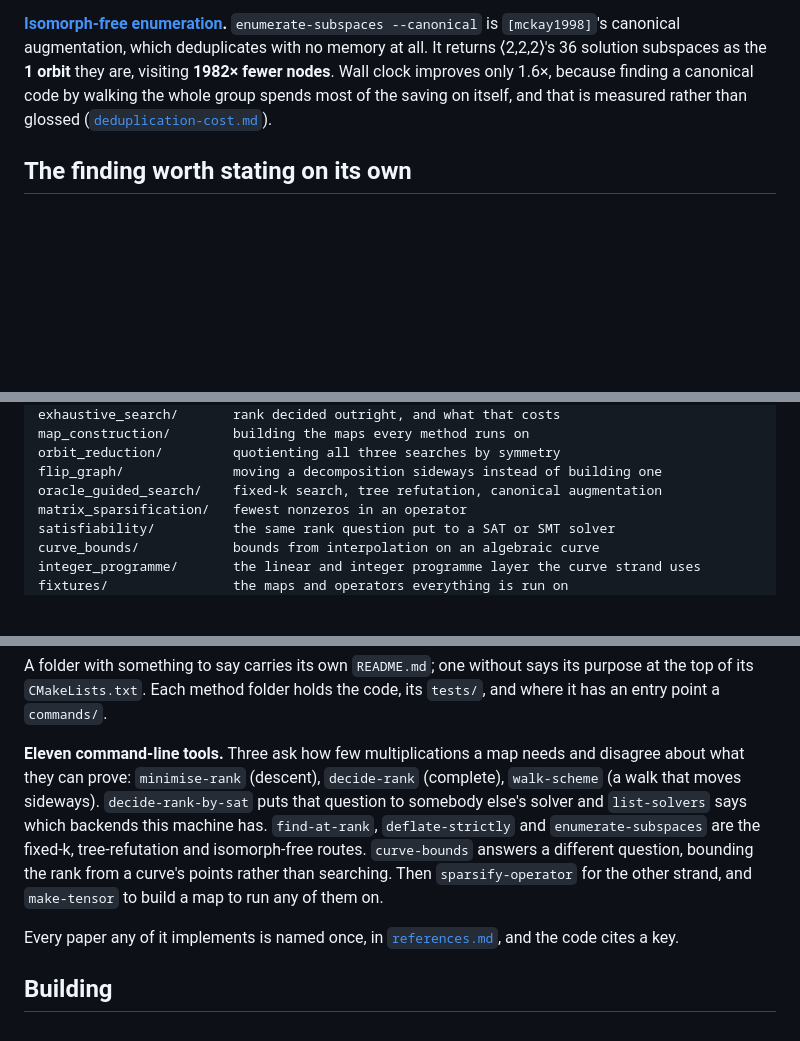
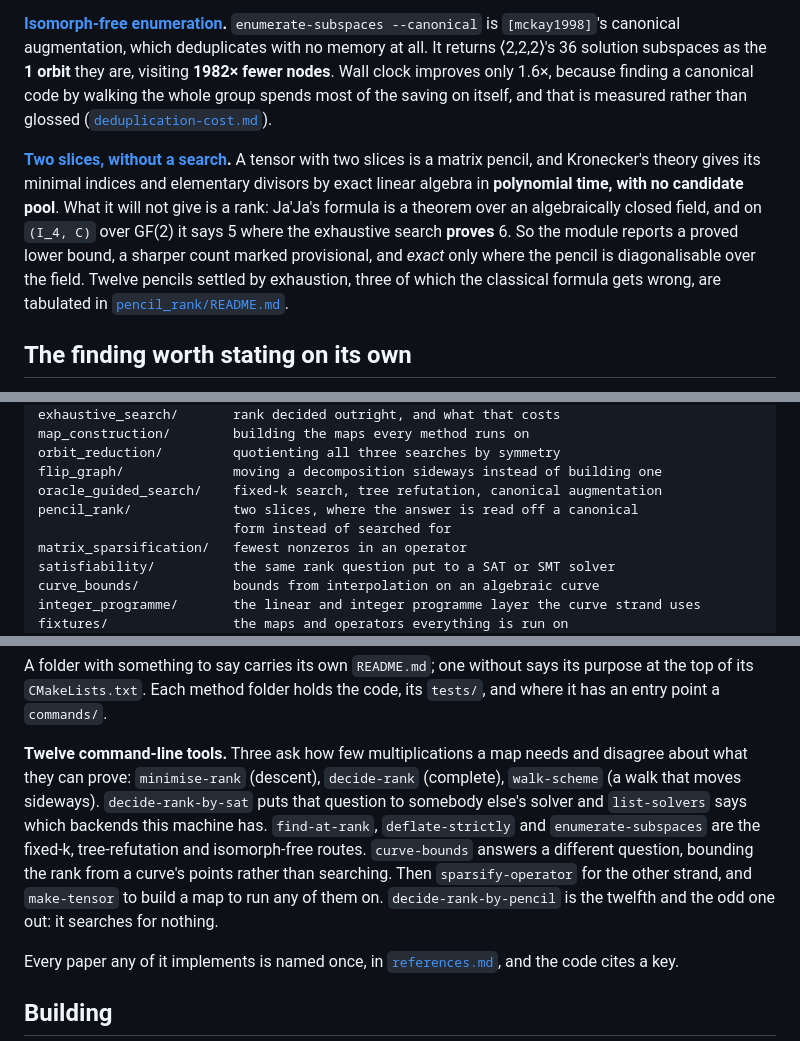
Before and after one commit to Tewf/tensor-rank-toolkit, a Markdown page: README.md, 3 parts joined by grey strips. Rendered like a GitHub page; blank space fills up the shorter version.

Commit message:
Give the pencil strand its place in the README
Twelve tools rather than eleven, the module in the tree listing, and the
finding stated where a reader meets the other four directions: this is the
only strand here that is polynomial, and the only one whose headline result
is that a classical formula does not survive the change of field.

```diff
--- a/README.md
+++ b/README.md
@@ -79,6 +79,17 @@ improves only 1.6×, because finding a canonical code by walking the whole group
 spends most of the saving on itself, and that is measured rather than glossed
 ([`deduplication-cost.md`](oracle_guided_search/deduplication-cost.md)).
 
+**[Two slices, without a search](pencil_rank/).** A tensor with two slices is a
+matrix pencil, and Kronecker's theory gives its minimal indices and elementary
+divisors by exact linear algebra in **polynomial time, with no candidate pool**.
+What it will not give is a rank: Ja'Ja's formula is a theorem over an
+algebraically closed field, and on `(I_4, C)` over GF(2) it says 5 where the
+exhaustive search **proves** 6. So the module reports a proved lower bound, a
+sharper count marked provisional, and *exact* only where the pencil is
+diagonalisable over the field. Twelve pencils settled by exhaustion, three of
+which the classical formula gets wrong, are tabulated in
+[`pencil_rank/README.md`](pencil_rank/README.md).
+
 ## The finding worth stating on its own
 
 **The expensive step is priced badly.** Step 3 of the descent enumerates the
@@ -115,6 +126,8 @@ map_construction/        building the maps every method runs on
 orbit_reduction/         quotienting all three searches by symmetry
 flip_graph/              moving a decomposition sideways instead of building one
 oracle_guided_search/    fixed-k search, tree refutation, canonical augmentation
+pencil_rank/             two slices, where the answer is read off a canonical
+                         form instead of searched for
 matrix_sparsification/   fewest nonzeros in an operator
 satisfiability/          the same rank question put to a SAT or SMT solver
 curve_bounds/            bounds from interpolation on an algebraic curve
@@ -134,7 +147,7 @@ A folder with something to say carries its own `README.md`; one without says its
 purpose at the top of its `CMakeLists.txt`. Each method folder holds the code,
 its `tests/`, and where it has an entry point a `commands/`.
 
-**Eleven command-line tools.** Three ask how few multiplications a map needs and
+**Twelve command-line tools.** Three ask how few multiplications a map needs and
 disagree about what they can prove: `minimise-rank` (descent), `decide-rank`
 (complete), `walk-scheme` (a walk that moves sideways). `decide-rank-by-sat` puts
 that question to somebody else's solver and `list-solvers` says which backends
@@ -142,7 +155,8 @@ this machine has. `find-at-rank`, `deflate-strictly` and `enumerate-subspaces`
 are the fixed-k, tree-refutation and isomorph-free routes. `curve-bounds` answers
 a different question, bounding the rank from a curve's points rather than
 searching. Then `sparsify-operator` for the other strand, and `make-tensor` to
-build a map to run any of them on.
+build a map to run any of them on. `decide-rank-by-pencil` is the twelfth and
+the odd one out: it searches for nothing.
 
 Every paper any of it implements is named once, in
 [`references.md`](references.md), and the code cites a key.
```
